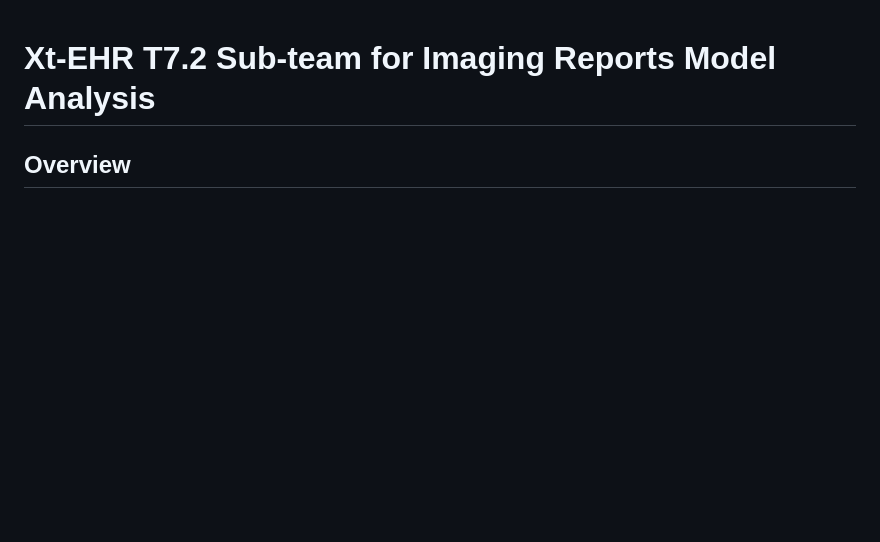
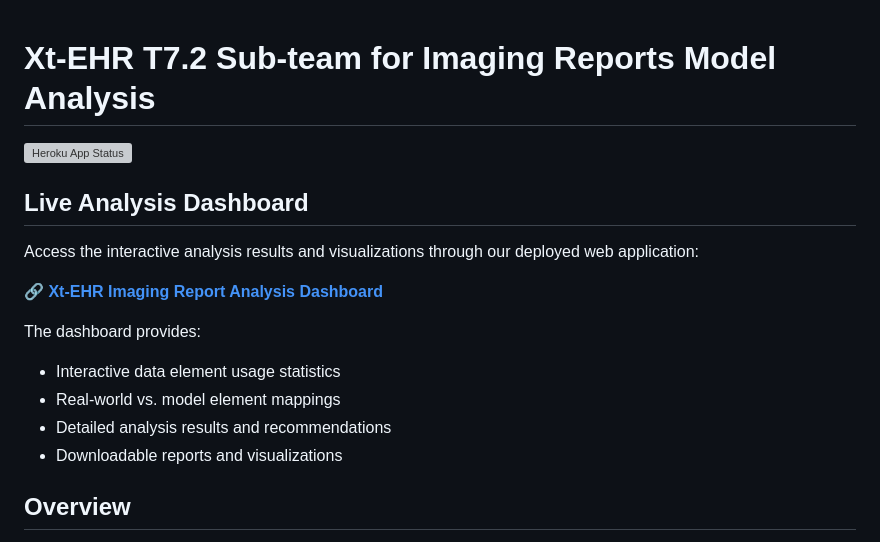
Before and after one commit to ddeveloper72/sub-team-imaging-report-model, a Markdown page: README.md, the part around the change. GitHub-like rendering; blank space fills up the shorter version; grey boxes are pictures that could not be loaded.

Commit message:
chore: update README to include live analysis dashboard details and access links

```diff
--- a/README.md
+++ b/README.md
@@ -1,4 +1,18 @@
 # Xt-EHR T7.2 Sub-team for Imaging Reports Model Analysis
+
+[![Heroku App Status](https://heroku-shields.herokuapp.com/sub-team-imaging-report-model)](https://sub-team-imaging-report-model-984bf6c1ddb8.herokuapp.com/)
+
+## Live Analysis Dashboard
+
+Access the interactive analysis results and visualizations through our deployed web application:
+
+**[🔗 Xt-EHR Imaging Report Analysis Dashboard](https://sub-team-imaging-report-model-984bf6c1ddb8.herokuapp.com/)**
+
+The dashboard provides:
+- Interactive data element usage statistics
+- Real-world vs. model element mappings
+- Detailed analysis results and recommendations
+- Downloadable reports and visualizations
 
 ## Overview
 This project analyzes the Xt-EHR Imaging Report information model to identify data elements used in reality versus those that could be considered "beyond basic" by comparing with real-world imaging reports from the PARROT dataset.
```
